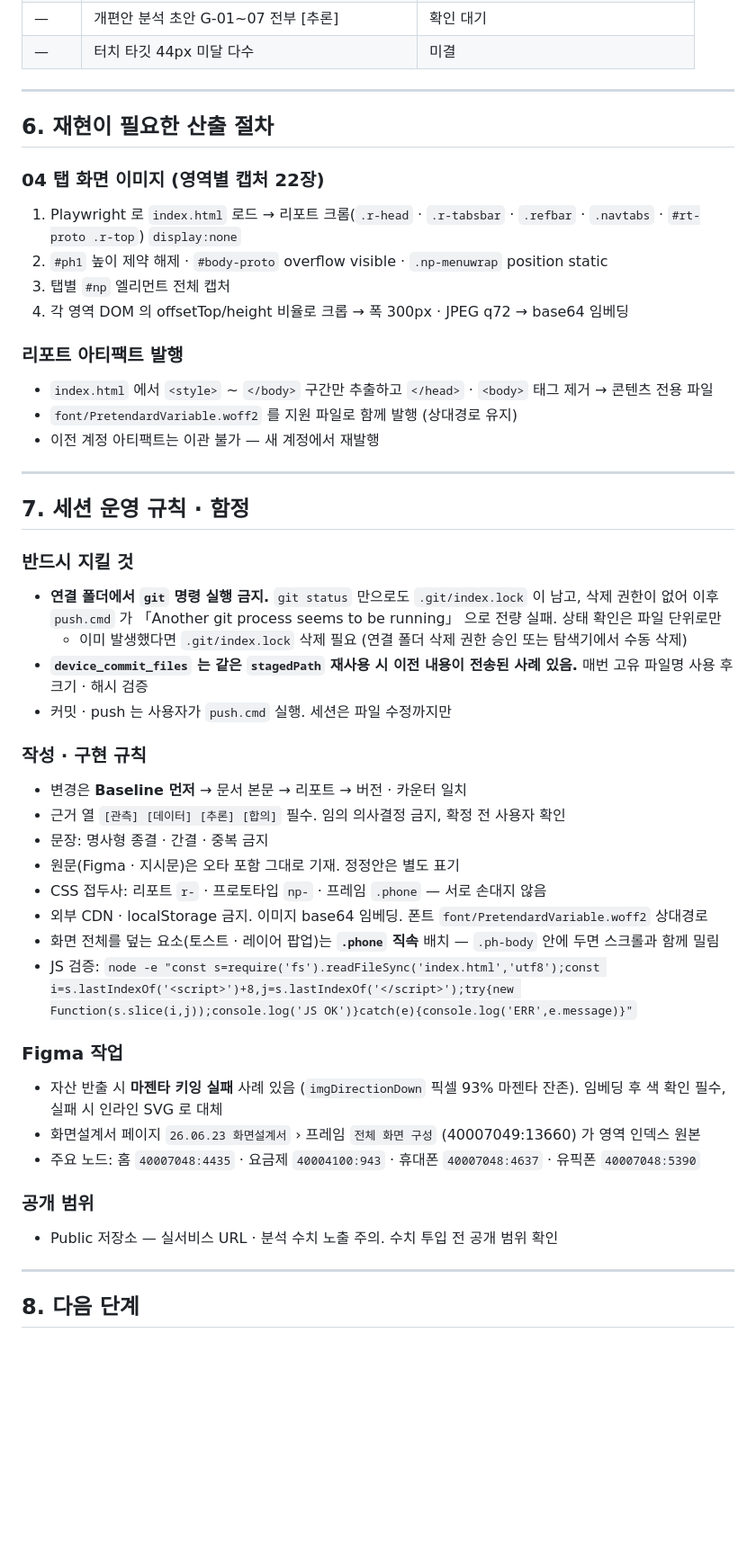
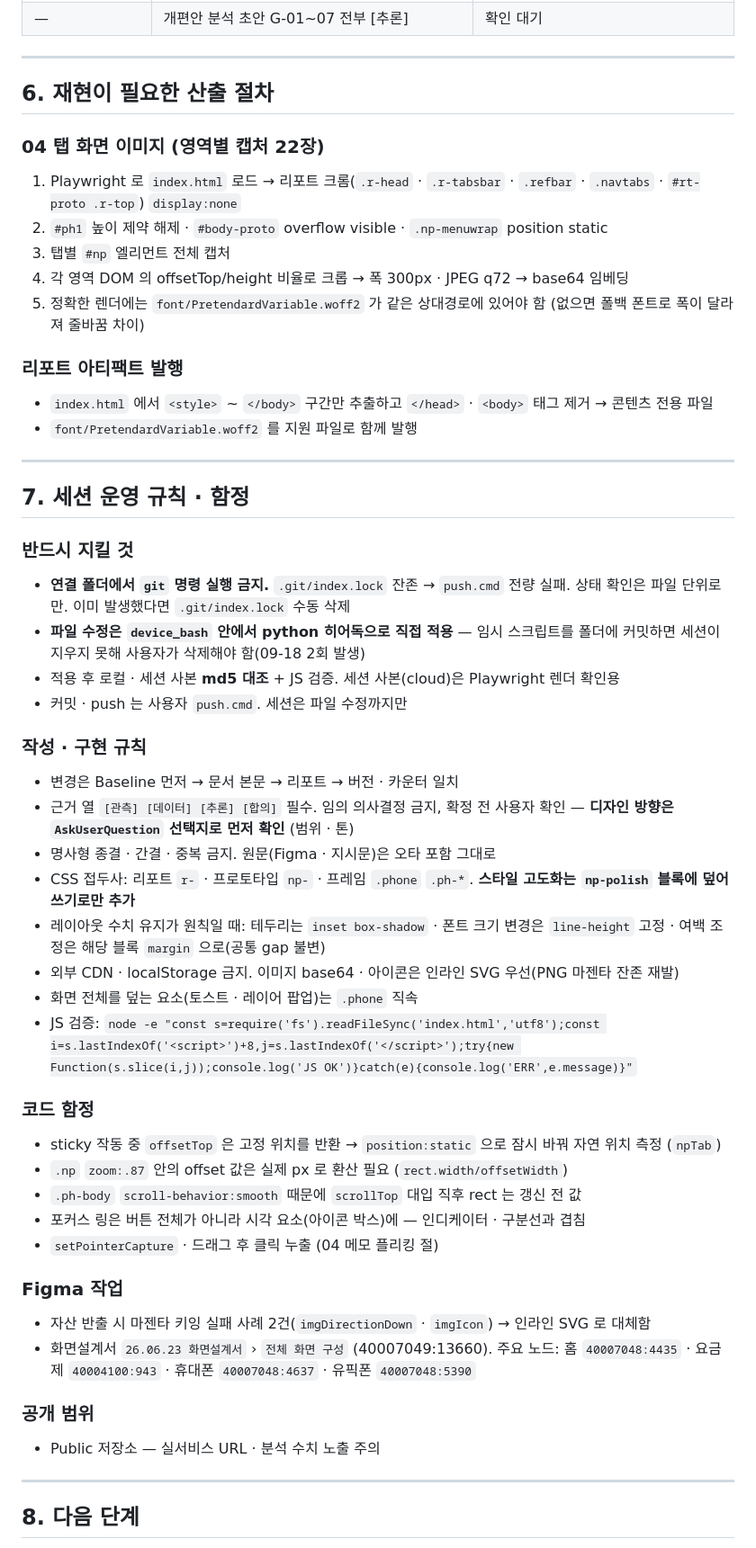
Before and after one commit to jiwonida-dotcom/nologinmain, a Markdown page: handover/HANDOVER.md, the part around one of its changes. Shown at 90% size. GitHub-like rendering; blank space fills up the shorter version.

```diff
--- a/handover/HANDOVER.md
+++ b/handover/HANDOVER.md
@@ -106,5 +105,4 @@
 | — | 개편안 분석 초안 G-01~07 전부 [추론] | 확인 대기 |
-| — | 터치 타깃 44px 미달 다수 | 미결 |
 
 ---
 
@@ -115,39 +113,45 @@
 2. `#ph1` 높이 제약 해제 · `#body-proto` overflow visible · `.np-menuwrap` position static
 3. 탭별 `#np` 엘리먼트 전체 캡처
 4. 각 영역 DOM 의 offsetTop/height 비율로 크롭 → 폭 300px · JPEG q72 → base64 임베딩
+5. 정확한 렌더에는 `font/PretendardVariable.woff2` 가 같은 상대경로에 있어야 함 (없으면 폴백 폰트로 폭이 달라져 줄바꿈 차이)
 
 ### 리포트 아티팩트 발행
 - `index.html` 에서 `<style>` ~ `</body>` 구간만 추출하고 `</head>` · `<body>` 태그 제거 → 콘텐츠 전용 파일
-- `font/PretendardVariable.woff2` 를 지원 파일로 함께 발행 (상대경로 유지)
-- 이전 계정 아티팩트는 이관 불가 — 새 계정에서 재발행
+- `font/PretendardVariable.woff2` 를 지원 파일로 함께 발행
 
 ---
 
 ## 7. 세션 운영 규칙 · 함정
 
 ### 반드시 지킬 것
-- **연결 폴더에서 `git` 명령 실행 금지.** `git status` 만으로도 `.git/index.lock` 이 남고, 삭제 권한이 없어 이후 `push.cmd` 가 「Another git process seems to be running」 으로 전량 실패. 상태 확인은 파일 단위로만
-  - 이미 발생했다면 `.git/index.lock` 삭제 필요 (연결 폴더 삭제 권한 승인 또는 탐색기에서 수동 삭제)
-- **`device_commit_files` 는 같은 `stagedPath` 재사용 시 이전 내용이 전송된 사례 있음.** 매번 고유 파일명 사용 후 크기 · 해시 검증
-- 커밋 · push 는 사용자가 `push.cmd` 실행. 세션은 파일 수정까지만
+- **연결 폴더에서 `git` 명령 실행 금지.** `.git/index.lock` 잔존 → `push.cmd` 전량 실패. 상태 확인은 파일 단위로만. 이미 발생했다면 `.git/index.lock` 수동 삭제
+- **파일 수정은 `device_bash` 안에서 python 히어독으로 직접 적용** — 임시 스크립트를 폴더에 커밋하면 세션이 지우지 못해 사용자가 삭제해야 함(09-18 2회 발생)
+- 적용 후 로컬 · 세션 사본 **md5 대조** + JS 검증. 세션 사본(cloud)은 Playwright 렌더 확인용
+- 커밋 · push 는 사용자 `push.cmd`. 세션은 파일 수정까지만
 
 ### 작성 · 구현 규칙
-- 변경은 **Baseline 먼저** → 문서 본문 → 리포트 → 버전 · 카운터 일치
-- 근거 열 `[관측] [데이터] [추론] [합의]` 필수. 임의 의사결정 금지, 확정 전 사용자 확인
-- 문장: 명사형 종결 · 간결 · 중복 금지
-- 원문(Figma · 지시문)은 오타 포함 그대로 기재. 정정안은 별도 표기
-- CSS 접두사: 리포트 `r-` · 프로토타입 `np-` · 프레임 `.phone` — 서로 손대지 않음
-- 외부 CDN · localStorage 금지. 이미지 base64 임베딩. 폰트 `font/PretendardVariable.woff2` 상대경로
-- 화면 전체를 덮는 요소(토스트 · 레이어 팝업)는 **`.phone` 직속** 배치 — `.ph-body` 안에 두면 스크롤과 함께 밀림
+- 변경은 Baseline 먼저 → 문서 본문 → 리포트 → 버전 · 카운터 일치
+- 근거 열 `[관측] [데이터] [추론] [합의]` 필수. 임의 의사결정 금지, 확정 전 사용자 확인 — **디자인 방향은 `AskUserQuestion` 선택지로 먼저 확인** (범위 · 톤)
+- 명사형 종결 · 간결 · 중복 금지. 원문(Figma · 지시문)은 오타 포함 그대로
+- CSS 접두사: 리포트 `r-` · 프로토타입 `np-` · 프레임 `.phone` `.ph-*`. **스타일 고도화는 `np-polish` 블록에 덮어쓰기로만 추가**
+- 레이아웃 수치 유지가 원칙일 때: 테두리는 `inset box-shadow` · 폰트 크기 변경은 `line-height` 고정 · 여백 조정은 해당 블록 `margin` 으로(공통 gap 불변)
+- 외부 CDN · localStorage 금지. 이미지 base64 · 아이콘은 인라인 SVG 우선(PNG 마젠타 잔존 재발)
+- 화면 전체를 덮는 요소(토스트 · 레이어 팝업)는 `.phone` 직속
 - JS 검증: `node -e "const s=require('fs').readFileSync('index.html','utf8');const i=s.lastIndexOf('<script>')+8,j=s.lastIndexOf('</script>');try{new Function(s.slice(i,j));console.log('JS OK')}catch(e){console.log('ERR',e.message)}"`
 
+### 코드 함정
+- sticky 작동 중 `offsetTop` 은 고정 위치를 반환 → `position:static` 으로 잠시 바꿔 자연 위치 측정 (`npTab`)
+- `.np` `zoom:.87` 안의 offset 값은 실제 px 로 환산 필요 (`rect.width/offsetWidth`)
+- `.ph-body` `scroll-behavior:smooth` 때문에 `scrollTop` 대입 직후 rect 는 갱신 전 값
+- 포커스 링은 버튼 전체가 아니라 시각 요소(아이콘 박스)에 — 인디케이터 · 구분선과 겹침
+- `setPointerCapture` · 드래그 후 클릭 누출 (04 메모 플리킹 절)
+
 ### Figma 작업
-- 자산 반출 시 **마젠타 키잉 실패** 사례 있음 (`imgDirectionDown` 픽셀 93% 마젠타 잔존). 임베딩 후 색 확인 필수, 실패 시 인라인 SVG 로 대체
-- 화면설계서 페이지 `26.06.23 화면설계서` › 프레임 `전체 화면 구성` (40007049:13660) 가 영역 인덱스 원본
-- 주요 노드: 홈 `40007048:4435` · 요금제 `40004100:943` · 휴대폰 `40007048:4637` · 유픽폰 `40007048:5390`
+- 자산 반출 시 마젠타 키잉 실패 사례 2건(`imgDirectionDown` · `imgIcon`) → 인라인 SVG 로 대체함
+- 화면설계서 `26.06.23 화면설계서` › `전체 화면 구성` (40007049:13660). 주요 노드: 홈 `40007048:4435` · 요금제 `40004100:943` · 휴대폰 `40007048:4637` · 유픽폰 `40007048:5390`
 
 ### 공개 범위
-- Public 저장소 — 실서비스 URL · 분석 수치 노출 주의. 수치 투입 전 공개 범위 확인
+- Public 저장소 — 실서비스 URL · 분석 수치 노출 주의
 
 ---
 
```
Also changed, not shown: other parts of handover/HANDOVER.md (+59 -58 lines).
